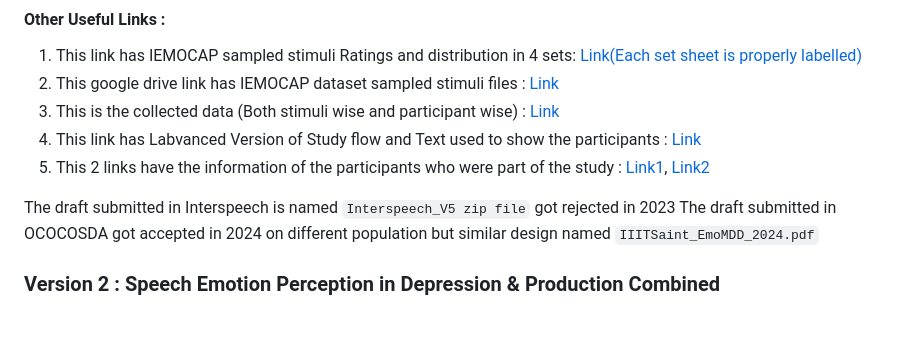
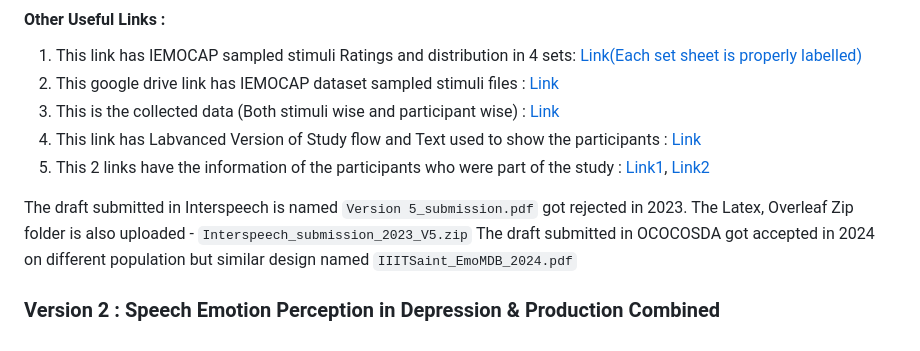
Before and after one commit to guneeshvats/Speech-Related-Analysis-in-Depression---Research-Project, a Markdown page: README.md, the part around the change. Rendered like a GitHub page.

```diff
--- a/README.md
+++ b/README.md
@@ -34,8 +34,8 @@ Before Data Collection some progress was tracked on Notion Page [Link](https://w
 5. This 2 links have the information of the participants who were part of the study : [Link1](https://docs.google.com/spreadsheets/d/1hLCXMlE9K6yrb1wY8aJ8tGH2Cg_0zOD1jLObBMBKMUY/edit?gid=0#gid=0), [Link2](https://docs.google.com/spreadsheets/d/1rMPBS6GB-CiHiUUmWfyHyu1q0outvl-7Y3gU7BbkrYc/edit?gid=0#gid=0)
 
 
-The draft submitted in Interspeech is named `Interspeech_V5 zip file` got rejected in 2023
-The draft submitted in OCOCOSDA got accepted in 2024 on different population but similar design named `IIITSaint_EmoMDD_2024.pdf`
+The draft submitted in Interspeech is named `Version 5_submission.pdf` got rejected in 2023. The Latex, Overleaf Zip folder is also uploaded - `Interspeech_submission_2023_V5.zip`
+The draft submitted in OCOCOSDA got accepted in 2024 on different population but similar design named `IIITSaint_EmoMDB_2024.pdf`
 
 
 <h3 style="text-align: center; font-size: 18px;">Version 2 : Speech Emotion Perception in Depression & Production Combined</h3>
```
